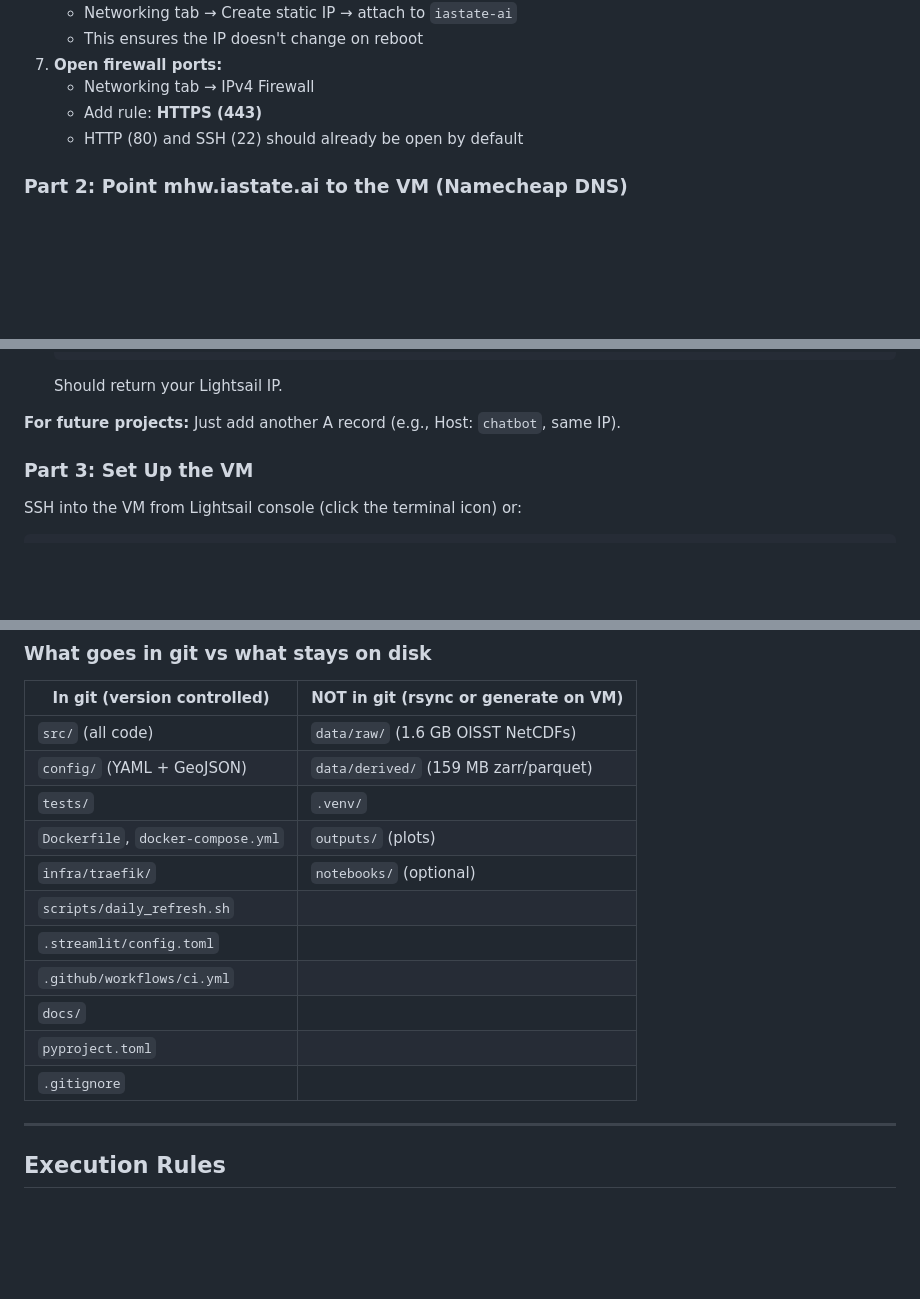
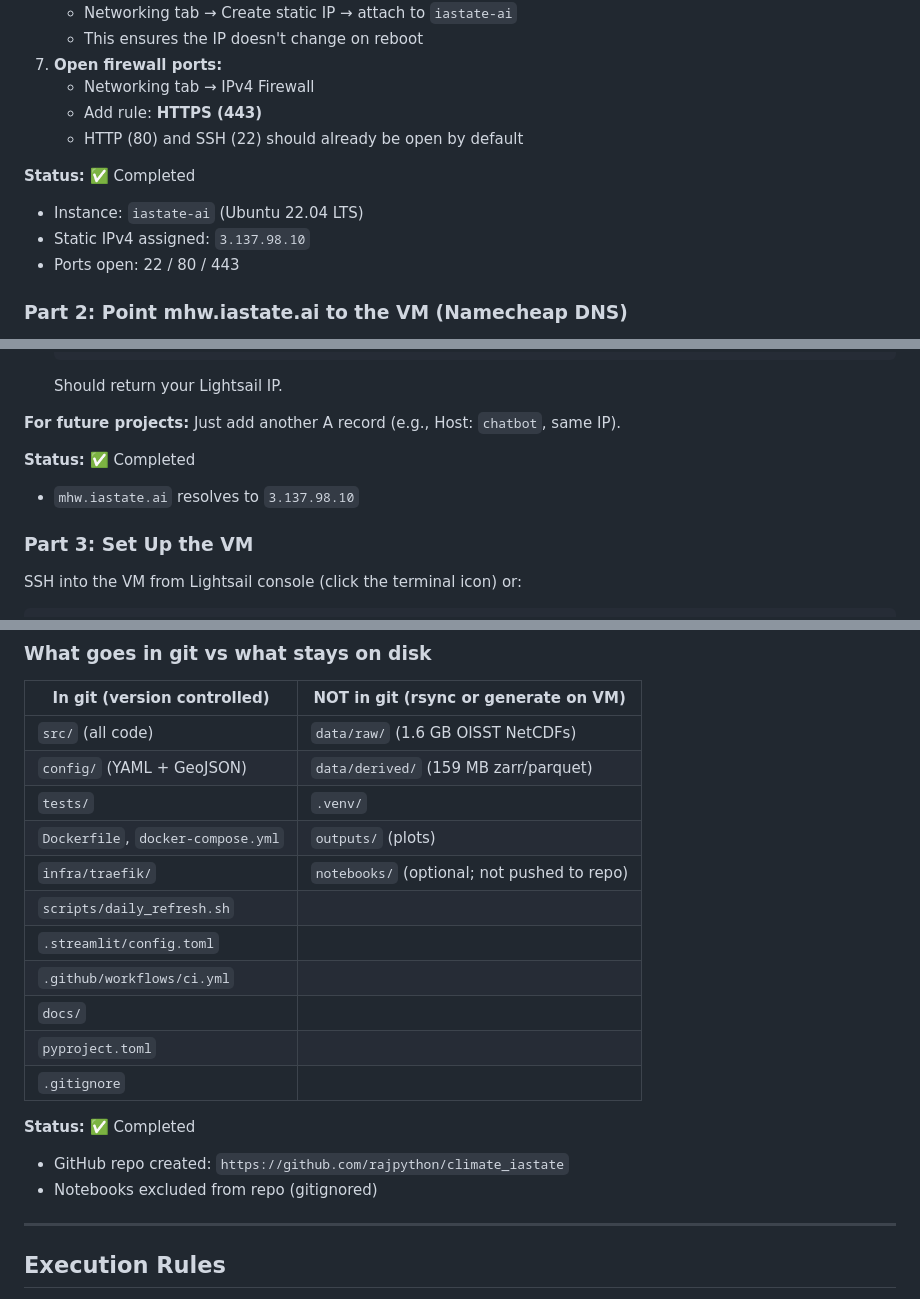
Before and after one commit to rajpython/climate_iastate, a Markdown page: docs/plans/sequential_coding_plan.md, 3 parts joined by grey strips. GitHub-like rendering; blank space fills up the shorter version.

```diff
--- a/docs/plans/sequential_coding_plan.md
+++ b/docs/plans/sequential_coding_plan.md
@@ -556,6 +556,11 @@ mhw-compute-risk --region $REGION
    - Add rule: **HTTPS (443)**
    - HTTP (80) and SSH (22) should already be open by default
 
+**Status:** ✅ Completed
+- Instance: `iastate-ai` (Ubuntu 22.04 LTS)
+- Static IPv4 assigned: `3.137.98.10`
+- Ports open: 22 / 80 / 443
+
 ### Part 2: Point mhw.iastate.ai to the VM (Namecheap DNS)
 
 1. Log in to https://namecheap.com → **Domain List** → click **Manage** next to `iastate.ai`
@@ -572,6 +577,9 @@ mhw-compute-risk --region $REGION
    Should return your Lightsail IP.
 
 **For future projects:** Just add another A record (e.g., Host: `chatbot`, same IP).
+
+**Status:** ✅ Completed
+- `mhw.iastate.ai` resolves to `3.137.98.10`
 
 ### Part 3: Set Up the VM
 
@@ -840,13 +868,17 @@ alias mhw-deploy='git push && ssh -i ~/.ssh/your-lightsail-key.pem ubuntu@YOUR_S
 | `config/` (YAML + GeoJSON) | `data/derived/` (159 MB zarr/parquet) |
 | `tests/` | `.venv/` |
 | `Dockerfile`, `docker-compose.yml` | `outputs/` (plots) |
-| `infra/traefik/` | `notebooks/` (optional) |
+| `infra/traefik/` | `notebooks/` (optional; not pushed to repo) |
 | `scripts/daily_refresh.sh` | |
 | `.streamlit/config.toml` | |
 | `.github/workflows/ci.yml` | |
 | `docs/` | |
 | `pyproject.toml` | |
 | `.gitignore` | |
+
+**Status:** ✅ Completed
+- GitHub repo created: `https://github.com/rajpython/climate_iastate`
+- Notebooks excluded from repo (gitignored)
 
 ---
 
```
Also changed, not shown: other parts of docs/plans/sequential_coding_plan.md (+20 -0 lines).
